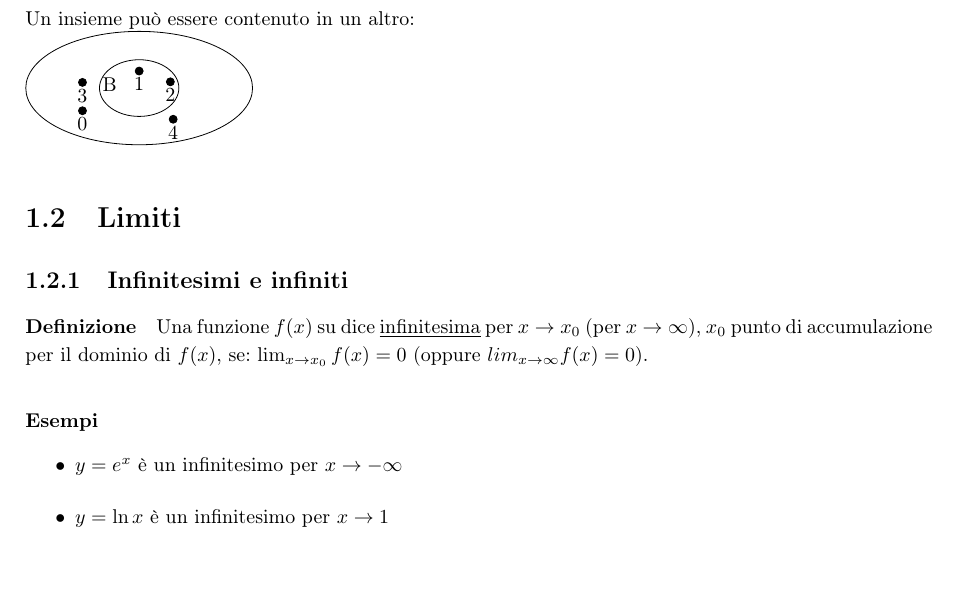
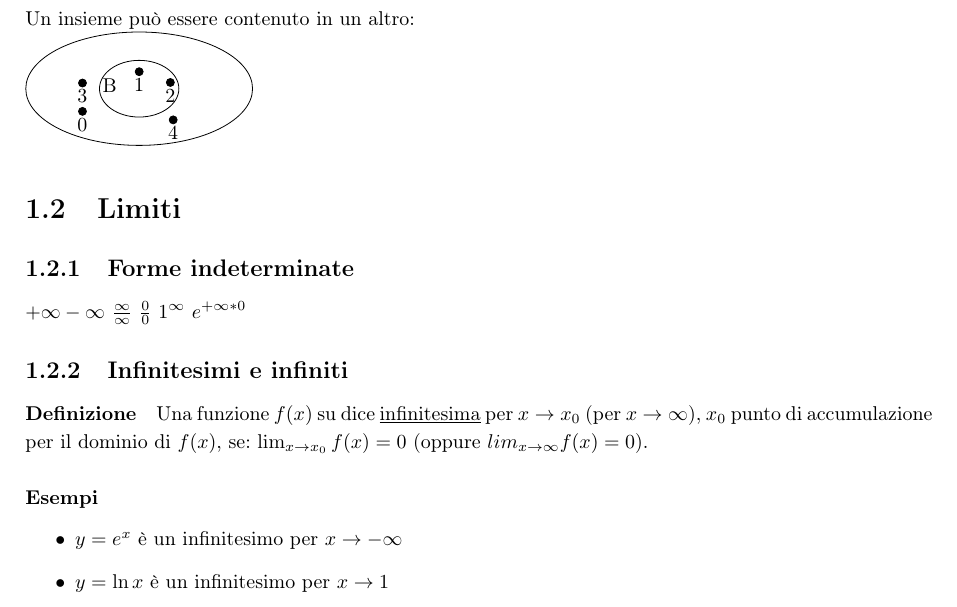
Before and after one commit to NF02/Appunti-universita, a LaTeX book (Analisi Matematica/mat.tex): part of page 9 of 12, cut so that both start at the same text, the shorter picture padded with empty space. Compiled offline with pdfLaTeX.

Commit message:
modifica analisi matematica

```diff
--- a/Analisi Matematica/mat.tex
+++ b/Analisi Matematica/mat.tex
@@ -152,6 +152,8 @@ Un insieme può essere contenuto in un altro:\\
 \end{tikzpicture}
 
 \section{Limiti}
+\subsection{Forme indeterminate}
+$+\infty-\infty$ $\frac{\infty}{\infty}$ $\frac{0}{0}$ $1^\infty$ $e^{+\infty*0}$
 \subsection{Infinitesimi e infiniti}
 \paragraph{Definizione}
 Una funzione $f(x)$ su dice \underline{infinitesima} per $x\to x_0$ (per $x\to \infty$), $x_0$ punto di accumulazione per il dominio di $f(x)$, se: $\lim_{x\to x_0}f(x)=0$ (oppure $lim_{x\to \infty}f(x)=0$).
```
Also changed, not shown: Analisi Matematica/mat.pdf, 5 other files.
